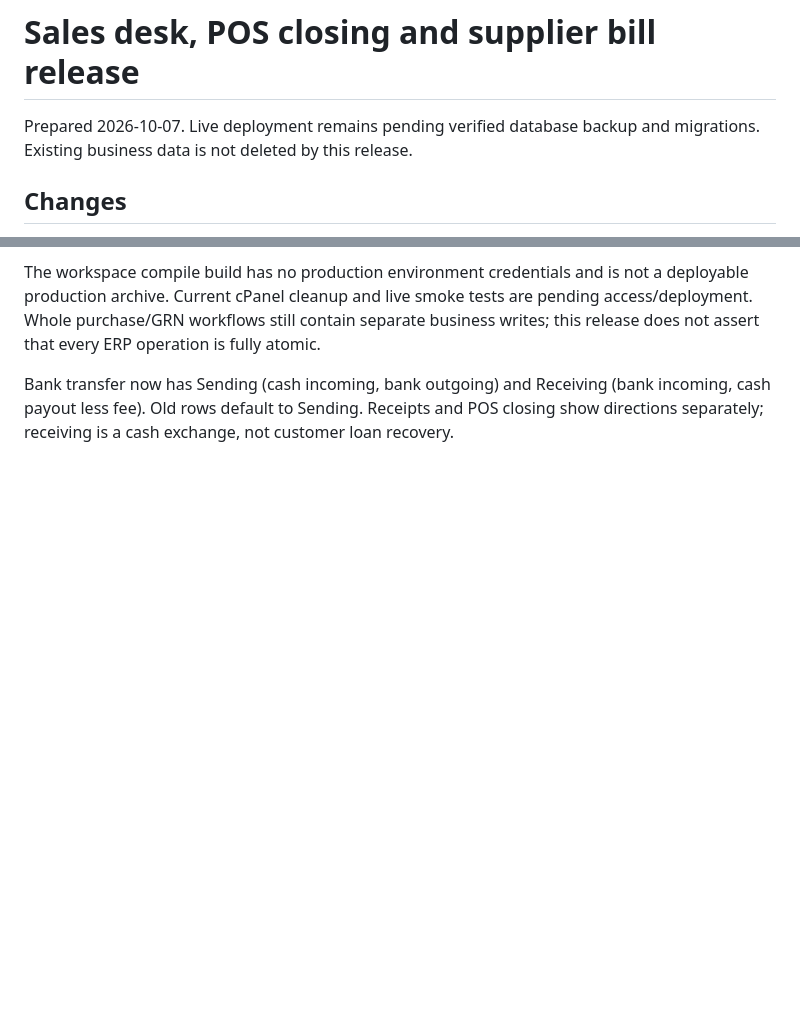
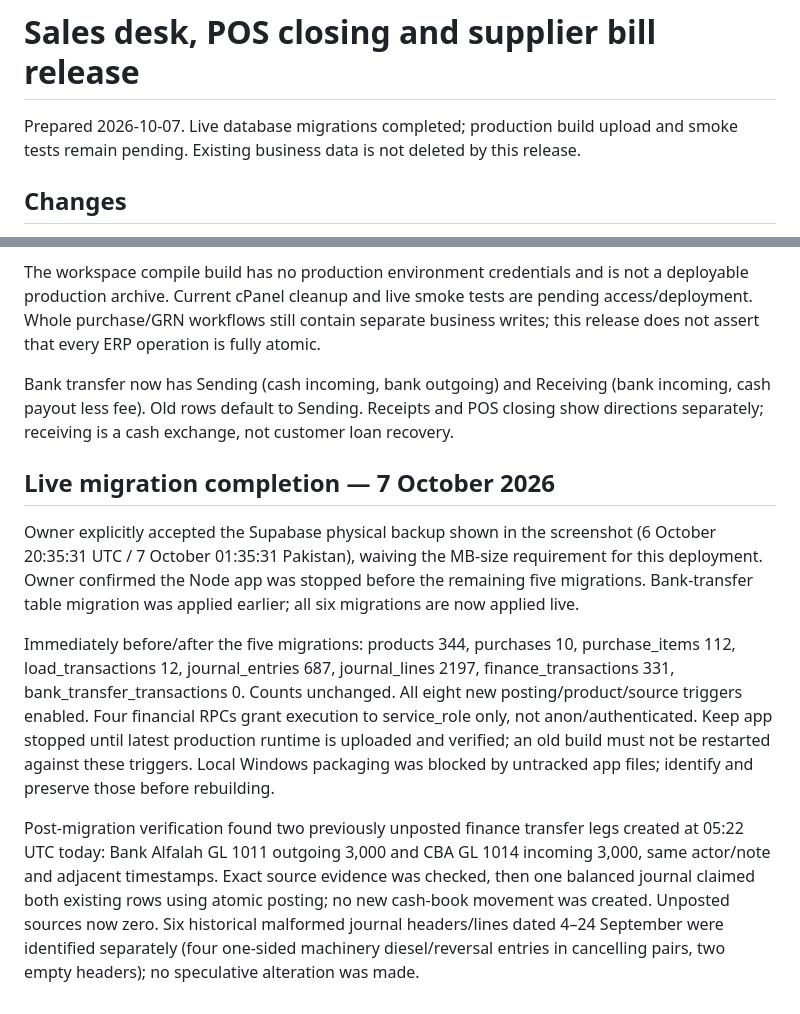
Before and after one commit to aurangzaibranapk/agribridge, a Markdown page: docs/RELEASE-2026-10-07-DESK-BILL.md, 2 parts joined by grey strips. GitHub-like rendering; blank space fills up the shorter version.

Commit message:
Record live migration verification and existing transfer reconciliation

```diff
--- a/docs/RELEASE-2026-10-07-DESK-BILL.md
+++ b/docs/RELEASE-2026-10-07-DESK-BILL.md
@@ -1,6 +1,6 @@
 # Sales desk, POS closing and supplier bill release
 
-Prepared 2026-10-07. Live deployment remains pending verified database backup and migrations. Existing business data is not deleted by this release.
+Prepared 2026-10-07. Live database migrations completed; production build upload and smoke tests remain pending. Existing business data is not deleted by this release.
 
 ## Changes
 
@@ -48,3 +48,11 @@ On cPanel preserve .env.local, node_modules and user uploads. Move the previous
 The workspace compile build has no production environment credentials and is not a deployable production archive. Current cPanel cleanup and live smoke tests are pending access/deployment. Whole purchase/GRN workflows still contain separate business writes; this release does not assert that every ERP operation is fully atomic.
 
 Bank transfer now has Sending (cash incoming, bank outgoing) and Receiving (bank incoming, cash payout less fee). Old rows default to Sending. Receipts and POS closing show directions separately; receiving is a cash exchange, not customer loan recovery.
+
+## Live migration completion — 7 October 2026
+
+Owner explicitly accepted the Supabase physical backup shown in the screenshot (6 October 20:35:31 UTC / 7 October 01:35:31 Pakistan), waiving the MB-size requirement for this deployment. Owner confirmed the Node app was stopped before the remaining five migrations. Bank-transfer table migration was applied earlier; all six migrations are now applied live.
+
+Immediately before/after the five migrations: products 344, purchases 10, purchase_items 112, load_transactions 12, journal_entries 687, journal_lines 2197, finance_transactions 331, bank_transfer_transactions 0. Counts unchanged. All eight new posting/product/source triggers enabled. Four financial RPCs grant execution to service_role only, not anon/authenticated. Keep app stopped until latest production runtime is uploaded and verified; an old build must not be restarted against these triggers. Local Windows packaging was blocked by untracked app files; identify and preserve those before rebuilding.
+
+Post-migration verification found two previously unposted finance transfer legs created at 05:22 UTC today: Bank Alfalah GL 1011 outgoing 3,000 and CBA GL 1014 incoming 3,000, same actor/note and adjacent timestamps. Exact source evidence was checked, then one balanced journal claimed both existing rows using atomic posting; no new cash-book movement was created. Unposted sources now zero. Six historical malformed journal headers/lines dated 4–24 September were identified separately (four one-sided machinery diesel/reversal entries in cancelling pairs, two empty headers); no speculative alteration was made.
```
